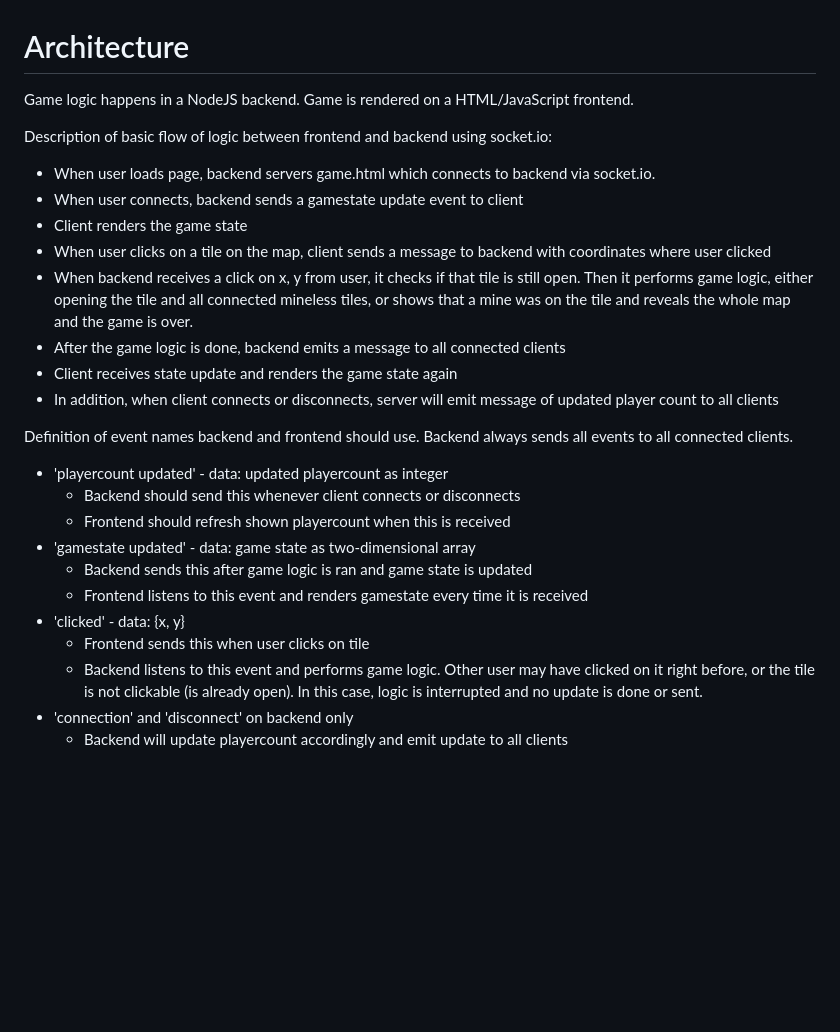
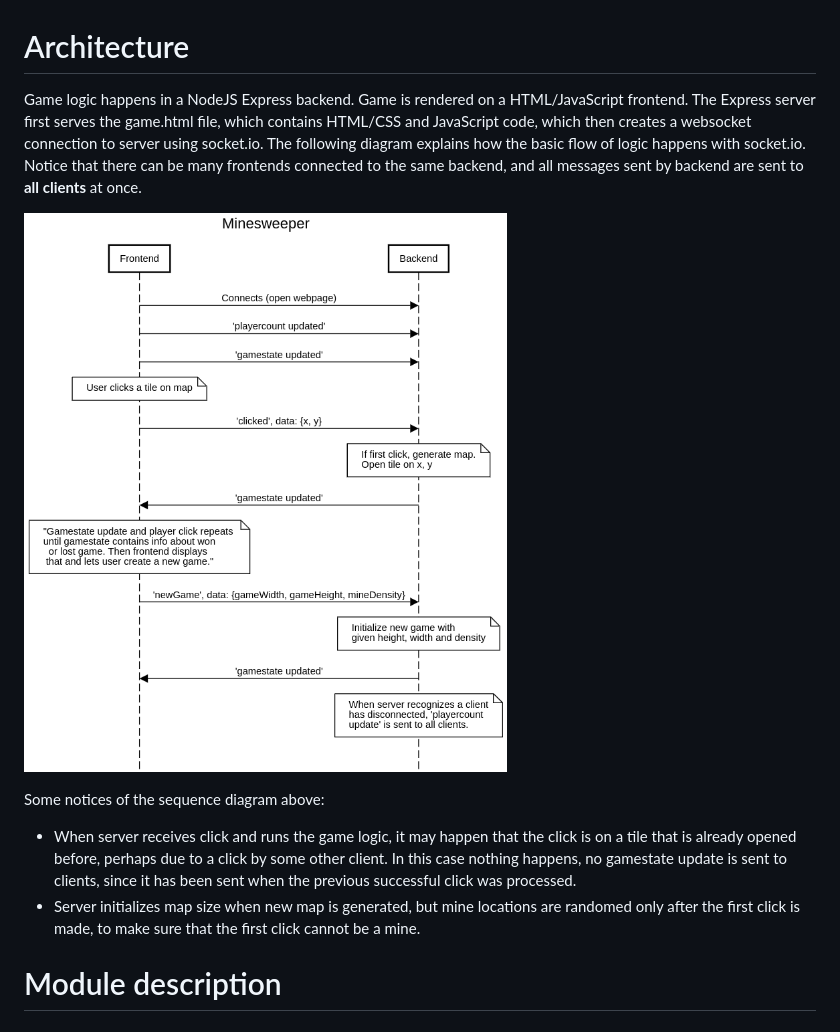
Before and after one commit to Craetion5/minesweeper-online, a Markdown page: architecture.md, the part around the change. Drawn GitHub-style; pictures changed too: sequencediagram.png (added); blank space fills up the shorter version.

Commit message:
Readme.md and sequence diagram

```diff
--- a/architecture.md
+++ b/architecture.md
@@ -1,26 +1,11 @@
 # Architecture
 
-Game logic happens in a NodeJS backend. Game is rendered on a HTML/JavaScript frontend.
+Game logic happens in a NodeJS Express backend. Game is rendered on a HTML/JavaScript frontend. The Express server first serves the game.html file, which contains HTML/CSS and JavaScript code, which then creates a websocket connection to server using socket.io. The following diagram explains how the basic flow of logic happens with socket.io. Notice that there can be many frontends connected to the same backend, and all messages sent by backend are sent to **all clients** at once.
 
-Description of basic flow of logic between frontend and backend using socket.io:
-+ When user loads page, backend servers game.html which connects to backend via socket.io.
-+ When user connects, backend sends a gamestate update event to client
-+ Client renders the game state
-+ When user clicks on a tile on the map, client sends a message to backend with coordinates where user clicked
-+ When backend receives a click on x, y from user, it checks if that tile is still open. Then it performs game logic, either opening the tile and all connected mineless tiles, or shows that a mine was on the tile and reveals the whole map and the game is over.
-+ After the game logic is done, backend emits a message to all connected clients
-+ Client receives state update and renders the game state again
-+ In addition, when client connects or disconnects, server will emit message of updated player count to all clients
+![Sequence diagram of flow of logic between frontend and backend](sequencediagram.png)
 
-Definition of event names backend and frontend should use. Backend always sends all events to all connected clients.
-+ 'playercount updated' - data: updated playercount as integer
-  + Backend should send this whenever client connects or disconnects
-  + Frontend should refresh shown playercount when this is received
-+ 'gamestate updated' - data: game state as two-dimensional array
-  + Backend sends this after game logic is ran and game state is updated
-  + Frontend listens to this event and renders gamestate every time it is received
-+ 'clicked' - data: {x, y}
-  + Frontend sends this when user clicks on tile
-  + Backend listens to this event and performs game logic. Other user may have clicked on it right before, or the tile is not clickable (is already open). In this case, logic is interrupted and no update is done or sent.
-+ 'connection' and 'disconnect' on backend only
-  + Backend will update playercount accordingly and emit update to all clients
+Some notices of the sequence diagram above:
++ When server receives click and runs the game logic, it may happen that the click is on a tile that is already opened before, perhaps due to a click by some other client. In this case nothing happens, no gamestate update is sent to clients, since it has been sent when the previous successful click was processed.
++ Server initializes map size when new map is generated, but mine locations are randomed only after the first click is made, to make sure that the first click cannot be a mine.
+
+# Module description
```
Also changed, not shown: 1 other file.
